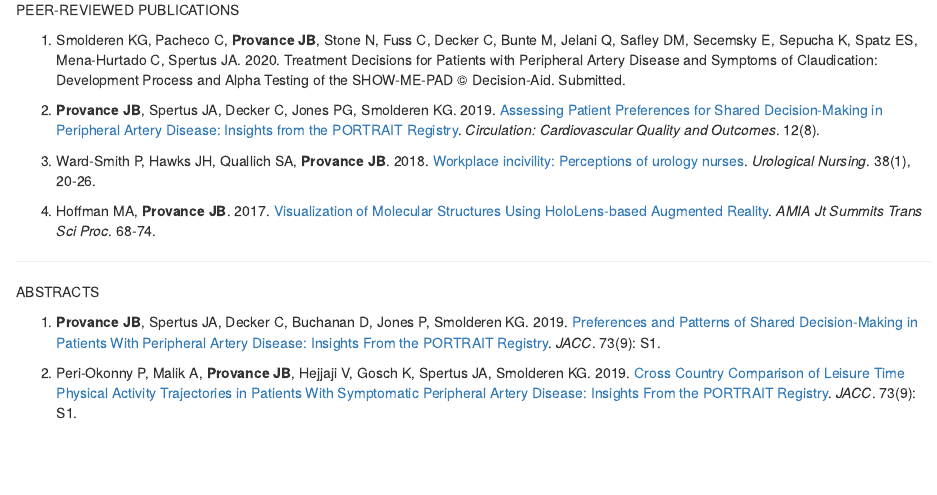
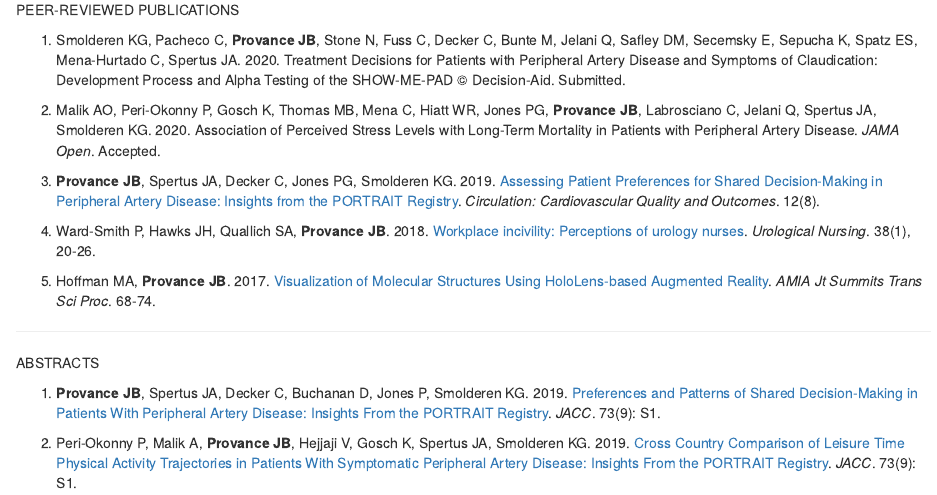
Before and after one commit to jeremyprovance/jeremyprovance.github.io, an R Markdown document (cv/index.Rmd): the page in a window 1100 px wide, from 1460 px down. The pictures show the output file cv/index.html that the author committed with the source, opened offline.

Commit message:
cv update

```diff
--- a/cv/index.Rmd
+++ b/cv/index.Rmd
@@ -90,11 +90,13 @@ PEER-REVIEWED PUBLICATIONS
 
 1. Smolderen KG, Pacheco C, **Provance JB**, Stone N, Fuss C, Decker C, Bunte M, Jelani Q, Safley DM, Secemsky E, Sepucha K, Spatz ES, Mena-Hurtado C, Spertus JA. 2020. Treatment Decisions for Patients with Peripheral Artery Disease and Symptoms of Claudication: Development Process and Alpha Testing of the SHOW-ME-PAD © Decision-Aid. Submitted.
 
-2. **Provance JB**, Spertus JA, Decker C, Jones PG, Smolderen KG. 2019. [Assessing Patient Preferences for Shared Decision-Making in Peripheral Artery Disease: Insights from the PORTRAIT Registry](https://www.ahajournals.org/doi/full/10.1161/CIRCOUTCOMES.119.005730). *Circulation: Cardiovascular Quality and Outcomes*. 12(8).
+2. Malik AO, Peri-Okonny P, Gosch K, Thomas MB, Mena C, Hiatt WR, Jones PG, **Provance JB**, Labrosciano C, Jelani Q, Spertus JA, Smolderen KG. 2020. Association of Perceived Stress Levels with Long-Term Mortality in Patients with Peripheral Artery Disease. *JAMA Open*. Accepted.
 
-3. Ward-Smith P, Hawks JH, Quallich SA, **Provance JB**. 2018. [Workplace incivility: Perceptions of urology nurses](https://library.suna.org/suna/articles/1215/view). *Urological Nursing*. 38(1), 20-26.
+3. **Provance JB**, Spertus JA, Decker C, Jones PG, Smolderen KG. 2019. [Assessing Patient Preferences for Shared Decision-Making in Peripheral Artery Disease: Insights from the PORTRAIT Registry](https://www.ahajournals.org/doi/full/10.1161/CIRCOUTCOMES.119.005730). *Circulation: Cardiovascular Quality and Outcomes*. 12(8).
 
-4. Hoffman MA, **Provance JB**. 2017. [Visualization of Molecular Structures Using HoloLens-based Augmented Reality](https://www.ncbi.nlm.nih.gov/pmc/articles/PMC5543343/). *AMIA Jt Summits Trans Sci Proc*. 68-74.
+4. Ward-Smith P, Hawks JH, Quallich SA, **Provance JB**. 2018. [Workplace incivility: Perceptions of urology nurses](https://library.suna.org/suna/articles/1215/view). *Urological Nursing*. 38(1), 20-26.
+
+5. Hoffman MA, **Provance JB**. 2017. [Visualization of Molecular Structures Using HoloLens-based Augmented Reality](https://www.ncbi.nlm.nih.gov/pmc/articles/PMC5543343/). *AMIA Jt Summits Trans Sci Proc*. 68-74.
 
 ***
 
```
Also changed, not shown: cv/index.html, cv/index.pdf.
